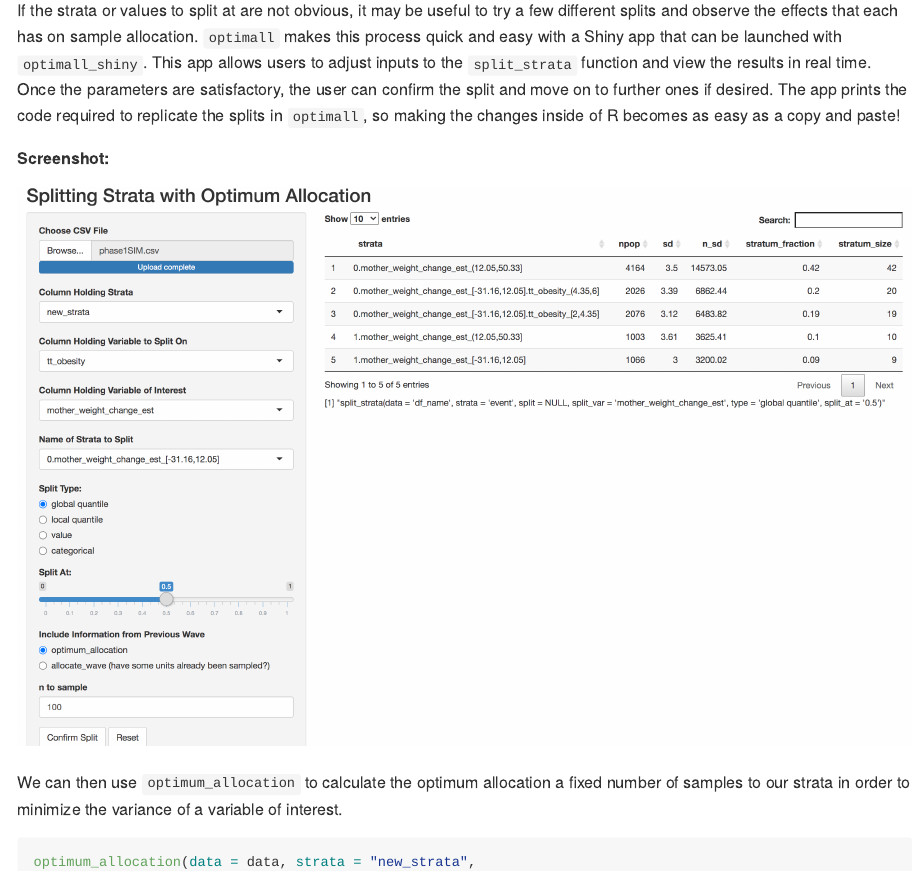
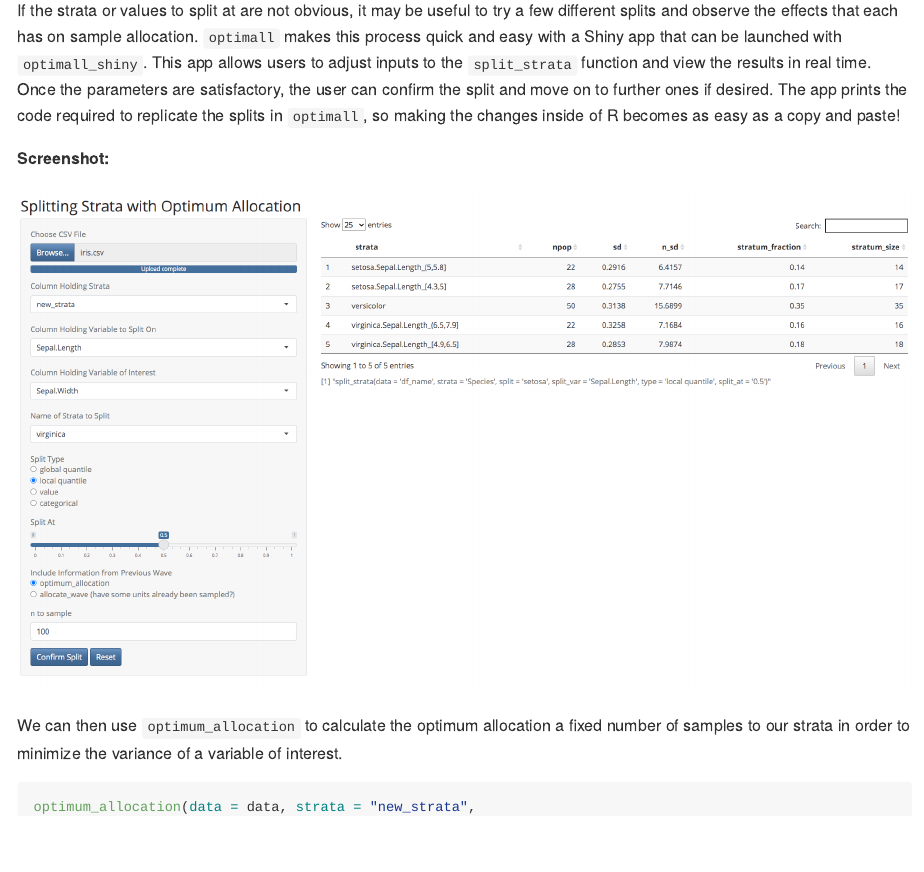
Before and after one commit to yangjasp/optimall, an R Markdown document (README.Rmd): the page in a window 1100 px wide, from 860 px down. The pictures show the output file README.md that the author committed with the source, drawn offline in the style of GitHub.

Commit message:
Update Shiny image

```diff
--- a/README.Rmd
+++ b/README.Rmd
@@ -51,7 +51,7 @@ If the strata or values to split at are not obvious, it may be useful to try a f
 
 <b>Screenshot:</b>
 
-![Alt text](inst/shiny-app/optimall_shiny/Screenshots/Screenshot1.png)
+![Alt text](inst/shiny-app/optimall_shiny/Screenshots/Screenshot4.png)
 
 We can then use `optimum_allocation` to calculate the optimum allocation a fixed number of samples to our strata in order to minimize the variance of a variable of interest.
 
```
Also changed, not shown: README.md.
